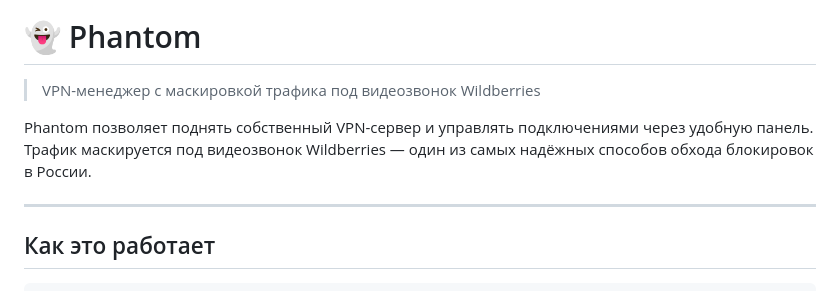
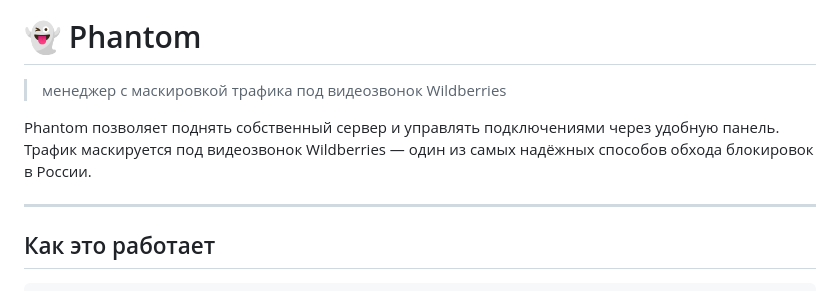
Before and after one commit to Carterger/phantom-olcrtc, a Markdown page: README.md, the part around the change. Drawn GitHub-style.

Commit message:
Revise README description for Phantom VPN manager
Updated project description for clarity and conciseness.

```diff
--- a/README.md
+++ b/README.md
@@ -2,9 +2,9 @@
 
 # 👻 Phantom
 
-> VPN-менеджер с маскировкой трафика под видеозвонок Wildberries
+> менеджер с маскировкой трафика под видеозвонок Wildberries
 
-Phantom позволяет поднять собственный VPN-сервер и управлять подключениями через удобную панель. Трафик маскируется под видеозвонок Wildberries — один из самых надёжных способов обхода блокировок в России.
+Phantom позволяет поднять собственный сервер и управлять подключениями через удобную панель. Трафик маскируется под видеозвонок Wildberries — один из самых надёжных способов обхода блокировок в России.
 
 ---
 
```
